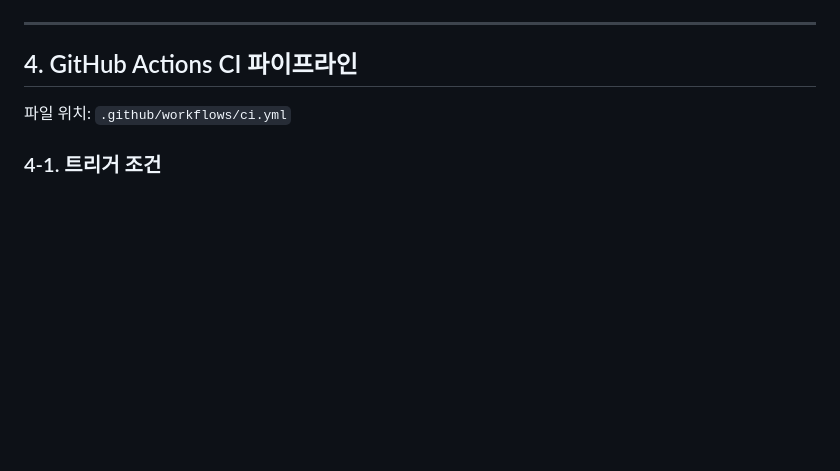
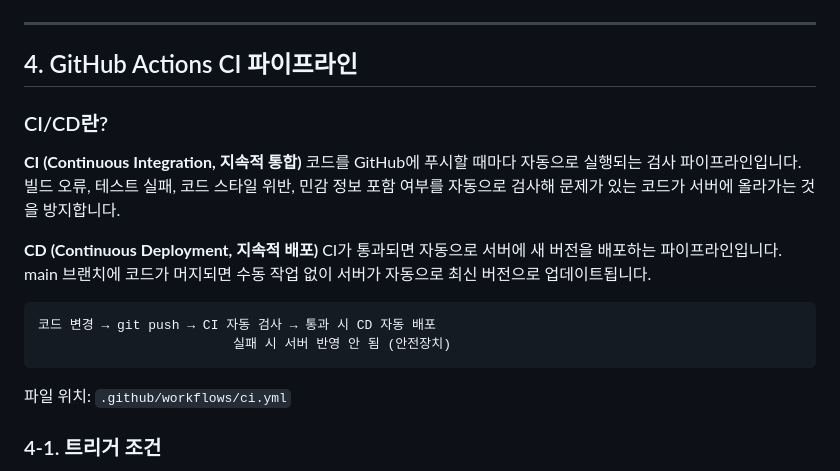
Before and after one commit to thkl2026/Linker, a Markdown page: DEPLOY.md, the part around the change. Rendered like a GitHub page; blank space fills up the shorter version.

Commit message:
docs: add CI/CD concept explanation to DEPLOY.md and add deploy job to ci.yml
Co-Authored-By: Claude Sonnet 4.6 <noreply@anthropic.com>

````diff
--- a/DEPLOY.md
+++ b/DEPLOY.md
@@ -135,6 +135,22 @@ frontend/web/dist/      # 프론트엔드 빌드 결과물
 ---
 
 ## 4. GitHub Actions CI 파이프라인
+
+### CI/CD란?
+
+**CI (Continuous Integration, 지속적 통합)**
+코드를 GitHub에 푸시할 때마다 자동으로 실행되는 검사 파이프라인입니다.
+빌드 오류, 테스트 실패, 코드 스타일 위반, 민감 정보 포함 여부를 자동으로 검사해
+문제가 있는 코드가 서버에 올라가는 것을 방지합니다.
+
+**CD (Continuous Deployment, 지속적 배포)**
+CI가 통과되면 자동으로 서버에 새 버전을 배포하는 파이프라인입니다.
+main 브랜치에 코드가 머지되면 수동 작업 없이 서버가 자동으로 최신 버전으로 업데이트됩니다.
+
+```
+코드 변경 → git push → CI 자동 검사 → 통과 시 CD 자동 배포
+                         실패 시 서버 반영 안 됨 (안전장치)
+```
 
 파일 위치: `.github/workflows/ci.yml`
 
````
